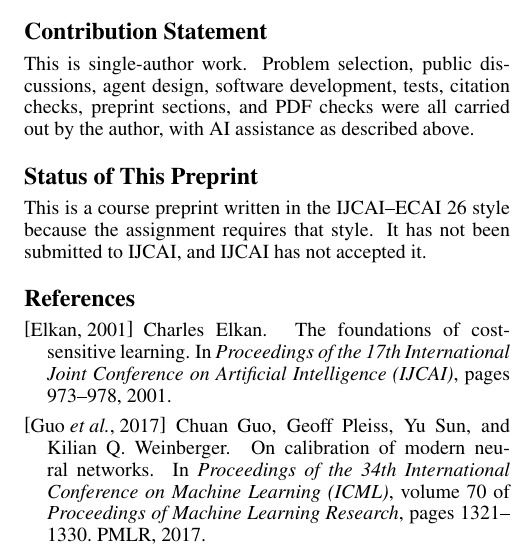
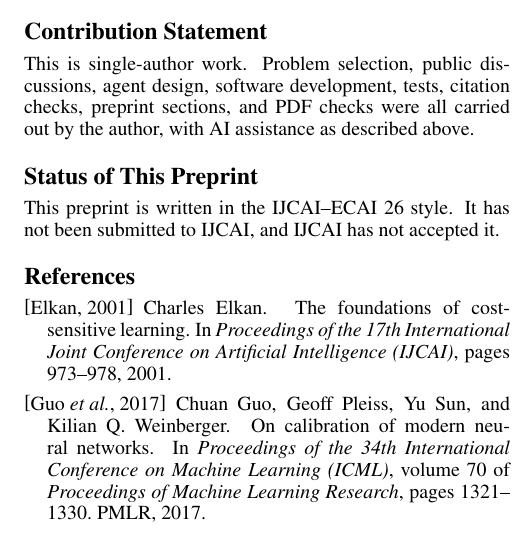
Before and after one commit to kishore461/ecommerce-review-moderator-agent, a LaTeX paper (paper/main.tex): part of one column of page 6 of 6, cut so that both start at the same text. Compiled offline with pdfLaTeX.

Commit message:
Simplify preprint byline and status section

```diff
--- a/paper/main.tex
+++ b/paper/main.tex
@@ -36,8 +36,6 @@ A Cost-Sensitive Belief Agent Using Text and Star Rating Only}
 
 \author{
     Jayakishore
-    \affiliations
-    Week 1 AI-Native Shipping Sprint
     \emails
     jayakishore2004@gmail.com
 }
@@ -616,9 +614,8 @@ above.
 
 \section*{Status of This Preprint}
 
-This is a course preprint written in the IJCAI--ECAI 26 style because the
-assignment requires that style. It has not been submitted to IJCAI, and IJCAI
-has not accepted it.
+This preprint is written in the IJCAI--ECAI 26 style. It has not been submitted
+to IJCAI, and IJCAI has not accepted it.
 
 \bibliographystyle{named}
 \bibliography{references}
```
Also changed, not shown: paper/preprint.pdf.
